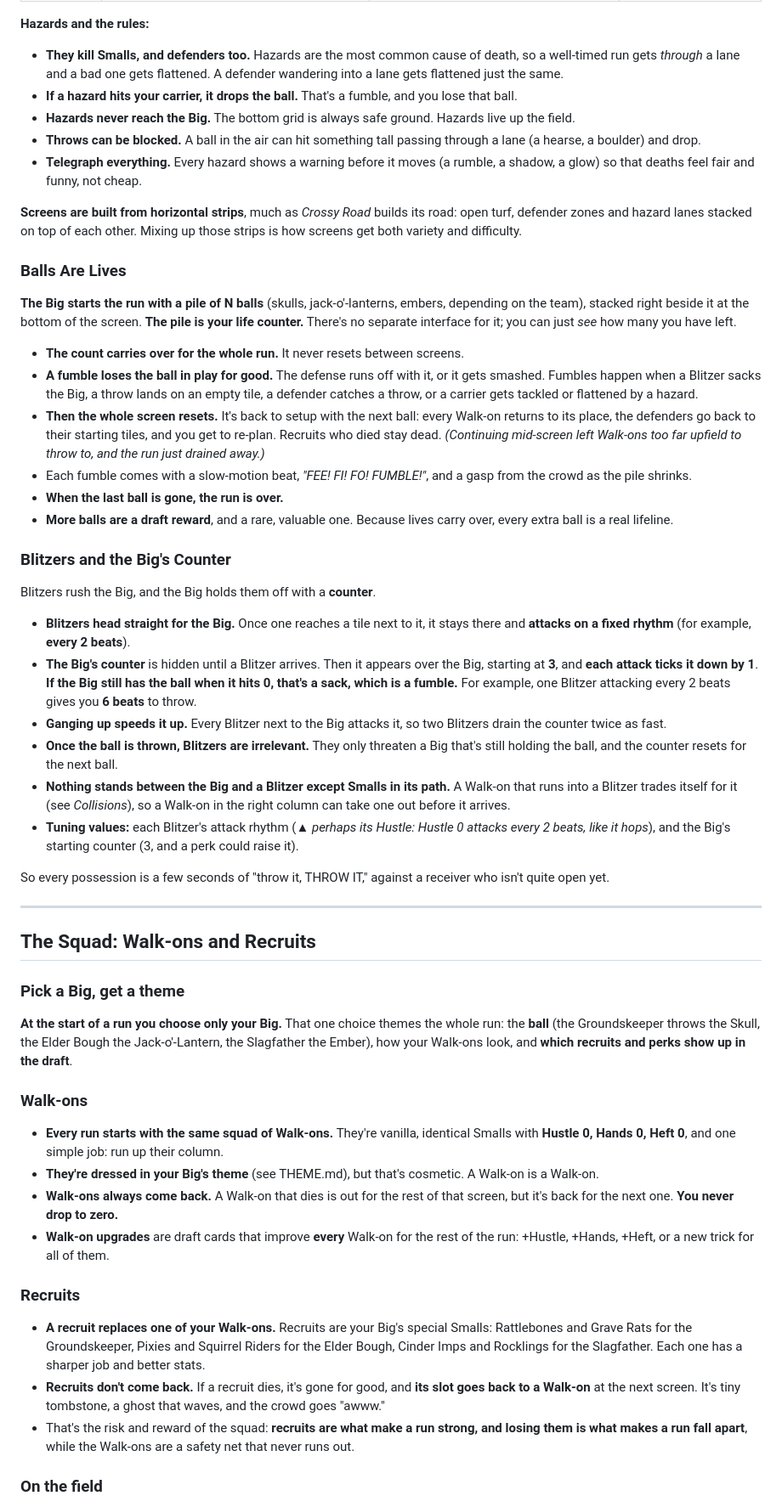
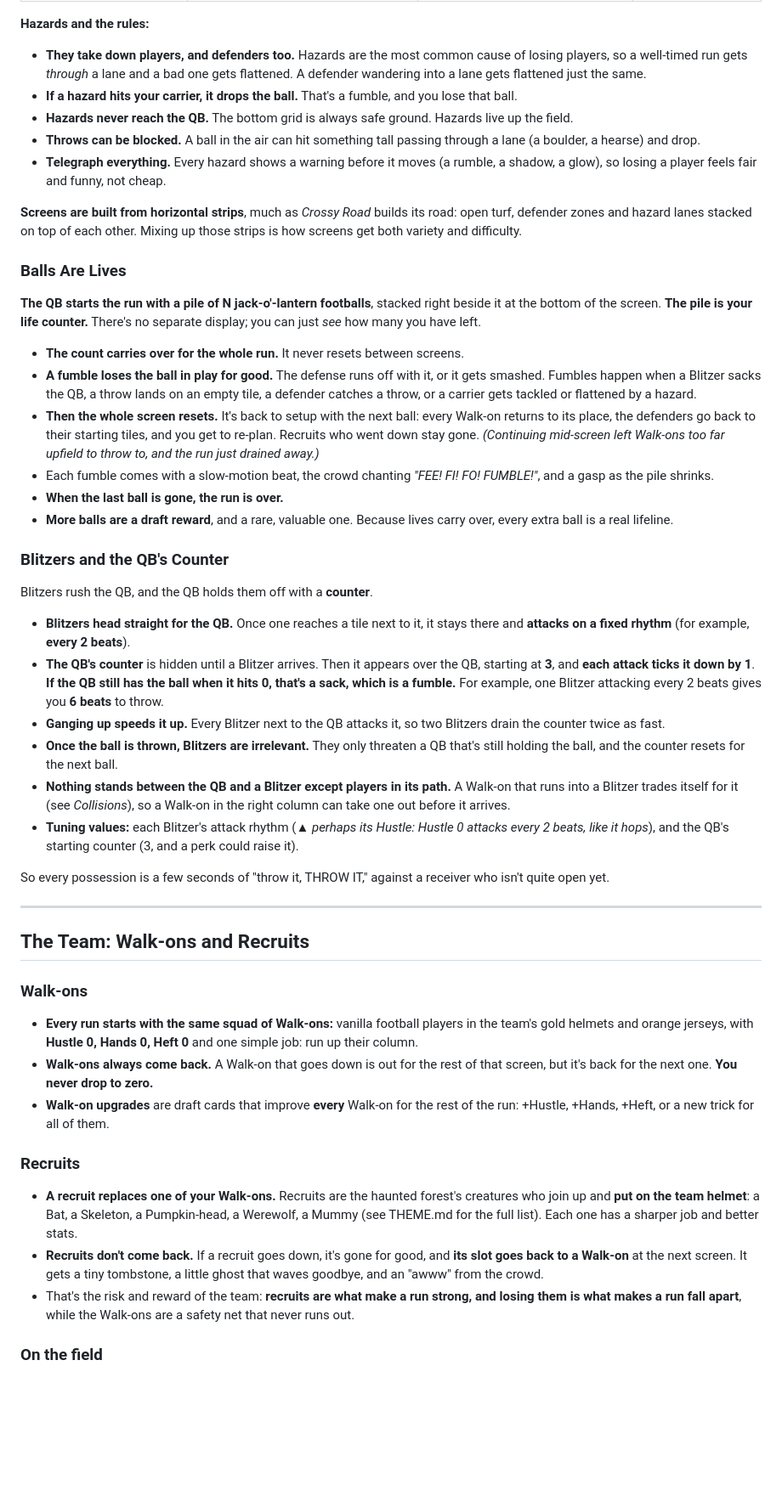
Before and after one commit to esrauch/vox, a Markdown page: GAMEPLAY.md, the part around one of its changes. Shown at 85% size. GitHub-like rendering; blank space fills up the shorter version.

```diff
--- a/GAMEPLAY.md
+++ b/GAMEPLAY.md
@@ -173,57 +172,52 @@ Hazards are themed by biome:
 
 **Hazards and the rules:**
-- **They kill Smalls, and defenders too.** Hazards are the most common cause of death, so a well-timed run gets *through* a lane and a bad one gets flattened. A defender wandering into a lane gets flattened just the same.
+- **They take down players, and defenders too.** Hazards are the most common cause of losing players, so a well-timed run gets *through* a lane and a bad one gets flattened. A defender wandering into a lane gets flattened just the same.
 - **If a hazard hits your carrier, it drops the ball.** That's a fumble, and you lose that ball.
-- **Hazards never reach the Big.** The bottom grid is always safe ground. Hazards live up the field.
-- **Throws can be blocked.** A ball in the air can hit something tall passing through a lane (a hearse, a boulder) and drop.
-- **Telegraph everything.** Every hazard shows a warning before it moves (a rumble, a shadow, a glow) so that deaths feel fair and funny, not cheap.
+- **Hazards never reach the QB.** The bottom grid is always safe ground. Hazards live up the field.
+- **Throws can be blocked.** A ball in the air can hit something tall passing through a lane (a boulder, a hearse) and drop.
+- **Telegraph everything.** Every hazard shows a warning before it moves (a rumble, a shadow, a glow), so losing a player feels fair and funny, not cheap.
 
 **Screens are built from horizontal strips**, much as *Crossy Road* builds its road: open turf, defender zones and hazard lanes stacked on top of each other. Mixing up those strips is how screens get both variety and difficulty.
 
 ### Balls Are Lives
 
-**The Big starts the run with a pile of N balls** (skulls, jack-o'-lanterns, embers, depending on the team), stacked right beside it at the bottom of the screen. **The pile is your life counter.** There's no separate interface for it; you can just *see* how many you have left.
+**The QB starts the run with a pile of N jack-o'-lantern footballs**, stacked right beside it at the bottom of the screen. **The pile is your life counter.** There's no separate display; you can just *see* how many you have left.
 
 - **The count carries over for the whole run.** It never resets between screens.
-- **A fumble loses the ball in play for good.** The defense runs off with it, or it gets smashed. Fumbles happen when a Blitzer sacks the Big, a throw lands on an empty tile, a defender catches a throw, or a carrier gets tackled or flattened by a hazard.
-- **Then the whole screen resets.** It's back to setup with the next ball: every Walk-on returns to its place, the defenders go back to their starting tiles, and you get to re-plan. Recruits who died stay dead. *(Continuing mid-screen left Walk-ons too far upfield to throw to, and the run just drained away.)*
-- Each fumble comes with a slow-motion beat, *"FEE! FI! FO! FUMBLE!"*, and a gasp from the crowd as the pile shrinks.
+- **A fumble loses the ball in play for good.** The defense runs off with it, or it gets smashed. Fumbles happen when a Blitzer sacks the QB, a throw lands on an empty tile, a defender catches a throw, or a carrier gets tackled or flattened by a hazard.
+- **Then the whole screen resets.** It's back to setup with the next ball: every Walk-on returns to its place, the defenders go back to their starting tiles, and you get to re-plan. Recruits who went down stay gone. *(Continuing mid-screen left Walk-ons too far upfield to throw to, and the run just drained away.)*
+- Each fumble comes with a slow-motion beat, the crowd chanting *"FEE! FI! FO! FUMBLE!"*, and a gasp as the pile shrinks.
 - **When the last ball is gone, the run is over.**
 - **More balls are a draft reward**, and a rare, valuable one. Because lives carry over, every extra ball is a real lifeline.
 
-### Blitzers and the Big's Counter
+### Blitzers and the QB's Counter
 
-Blitzers rush the Big, and the Big holds them off with a **counter**.
+Blitzers rush the QB, and the QB holds them off with a **counter**.
 
-- **Blitzers head straight for the Big.** Once one reaches a tile next to it, it stays there and **attacks on a fixed rhythm** (for example, **every 2 beats**).
-- **The Big's counter** is hidden until a Blitzer arrives. Then it appears over the Big, starting at **3**, and **each attack ticks it down by 1**. **If the Big still has the ball when it hits 0, that's a sack, which is a fumble.** For example, one Blitzer attacking every 2 beats gives you **6 beats** to throw.
-- **Ganging up speeds it up.** Every Blitzer next to the Big attacks it, so two Blitzers drain the counter twice as fast.
-- **Once the ball is thrown, Blitzers are irrelevant.** They only threaten a Big that's still holding the ball, and the counter resets for the next ball.
-- **Nothing stands between the Big and a Blitzer except Smalls in its path.** A Walk-on that runs into a Blitzer trades itself for it (see *Collisions*), so a Walk-on in the right column can take one out before it arrives.
-- **Tuning values:** each Blitzer's attack rhythm (▲ *perhaps its Hustle: Hustle 0 attacks every 2 beats, like it hops*), and the Big's starting counter (3, and a perk could raise it).
+- **Blitzers head straight for the QB.** Once one reaches a tile next to it, it stays there and **attacks on a fixed rhythm** (for example, **every 2 beats**).
+- **The QB's counter** is hidden until a Blitzer arrives. Then it appears over the QB, starting at **3**, and **each attack ticks it down by 1**. **If the QB still has the ball when it hits 0, that's a sack, which is a fumble.** For example, one Blitzer attacking every 2 beats gives you **6 beats** to throw.
+- **Ganging up speeds it up.** Every Blitzer next to the QB attacks it, so two Blitzers drain the counter twice as fast.
+- **Once the ball is thrown, Blitzers are irrelevant.** They only threaten a QB that's still holding the ball, and the counter resets for the next ball.
+- **Nothing stands between the QB and a Blitzer except players in its path.** A Walk-on that runs into a Blitzer trades itself for it (see *Collisions*), so a Walk-on in the right column can take one out before it arrives.
+- **Tuning values:** each Blitzer's attack rhythm (▲ *perhaps its Hustle: Hustle 0 attacks every 2 beats, like it hops*), and the QB's starting counter (3, and a perk could raise it).
 
 So every possession is a few seconds of "throw it, THROW IT," against a receiver who isn't quite open yet.
 
 ---
 
-## The Squad: Walk-ons and Recruits
-
-### Pick a Big, get a theme
-
-**At the start of a run you choose only your Big.** That one choice themes the whole run: the **ball** (the Groundskeeper throws the Skull, the Elder Bough the Jack-o'-Lantern, the Slagfather the Ember), how your Walk-ons look, and **which recruits and perks show up in the draft**.
+## The Team: Walk-ons and Recruits
 
 ### Walk-ons
 
-- **Every run starts with the same squad of Walk-ons.** They're vanilla, identical Smalls with **Hustle 0, Hands 0, Heft 0**, and one simple job: run up their column.
-- **They're dressed in your Big's theme** (see THEME.md), but that's cosmetic. A Walk-on is a Walk-on.
-- **Walk-ons always come back.** A Walk-on that dies is out for the rest of that screen, but it's back for the next one. **You never drop to zero.**
+- **Every run starts with the same squad of Walk-ons:** vanilla football players in the team's gold helmets and orange jerseys, with **Hustle 0, Hands 0, Heft 0** and one simple job: run up their column.
+- **Walk-ons always come back.** A Walk-on that goes down is out for the rest of that screen, but it's back for the next one. **You never drop to zero.**
 - **Walk-on upgrades** are draft cards that improve **every** Walk-on for the rest of the run: +Hustle, +Hands, +Heft, or a new trick for all of them.
 
 ### Recruits
 
-- **A recruit replaces one of your Walk-ons.** Recruits are your Big's special Smalls: Rattlebones and Grave Rats for the Groundskeeper, Pixies and Squirrel Riders for the Elder Bough, Cinder Imps and Rocklings for the Slagfather. Each one has a sharper job and better stats.
-- **Recruits don't come back.** If a recruit dies, it's gone for good, and **its slot goes back to a Walk-on** at the next screen. It's tiny tombstone, a ghost that waves, and the crowd goes "awww."
-- That's the risk and reward of the squad: **recruits are what make a run strong, and losing them is what makes a run fall apart**, while the Walk-ons are a safety net that never runs out.
+- **A recruit replaces one of your Walk-ons.** Recruits are the haunted forest's creatures who join up and **put on the team helmet**: a Bat, a Skeleton, a Pumpkin-head, a Werewolf, a Mummy (see THEME.md for the full list). Each one has a sharper job and better stats.
+- **Recruits don't come back.** If a recruit goes down, it's gone for good, and **its slot goes back to a Walk-on** at the next screen. It gets a tiny tombstone, a little ghost that waves goodbye, and an "awww" from the crowd.
+- That's the risk and reward of the team: **recruits are what make a run strong, and losing them is what makes a run fall apart**, while the Walk-ons are a safety net that never runs out.
 
 ### On the field
 
```
Also changed, not shown: other parts of GAMEPLAY.md (+117 -113 lines), MILESTONES.md (+27 -25 lines), TECHNICAL.md (+12 -11 lines).
